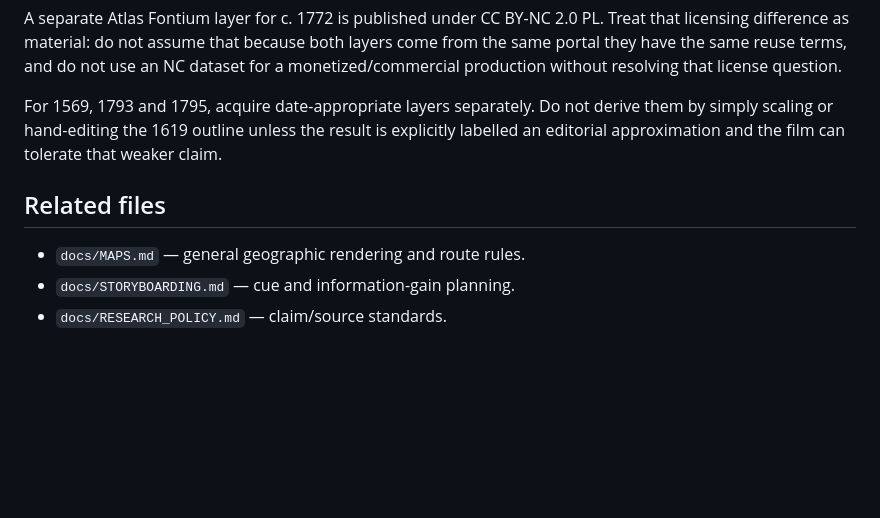
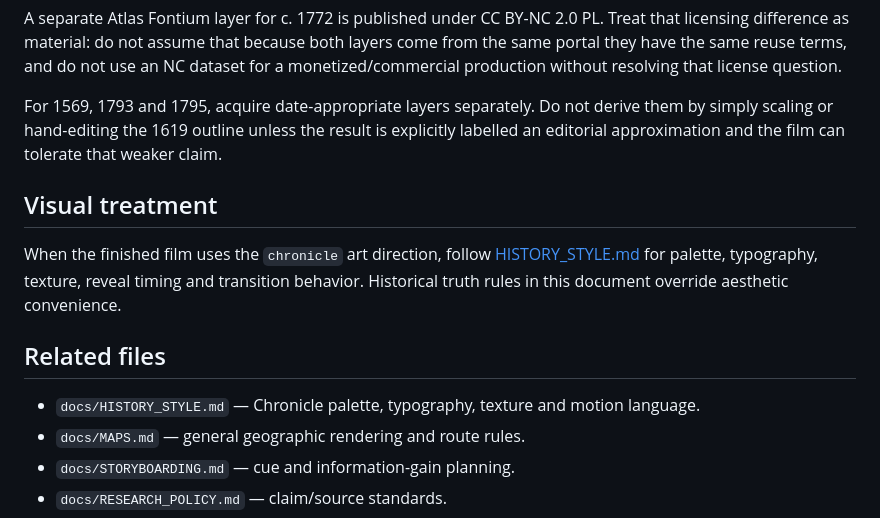
Before and after one commit to RolePlayingTech/narrative-motion-kit, a Markdown page: docs/HISTORICAL_MAPS.md, the part around the change. Drawn GitHub-style; blank space fills up the shorter version.

Commit message:
Connect historical maps to Chronicle style

```diff
--- a/docs/HISTORICAL_MAPS.md
+++ b/docs/HISTORICAL_MAPS.md
@@ -245,8 +245,13 @@ A separate Atlas Fontium layer for c. 1772 is published under CC BY-NC 2.0 PL. T
 
 For 1569, 1793 and 1795, acquire date-appropriate layers separately. Do not derive them by simply scaling or hand-editing the 1619 outline unless the result is explicitly labelled an editorial approximation and the film can tolerate that weaker claim.
 
+## Visual treatment
+
+When the finished film uses the `chronicle` art direction, follow [HISTORY_STYLE.md](HISTORY_STYLE.md) for palette, typography, texture, reveal timing and transition behavior. Historical truth rules in this document override aesthetic convenience.
+
 ## Related files
 
+- `docs/HISTORY_STYLE.md` — Chronicle palette, typography, texture and motion language.
 - `docs/MAPS.md` — general geographic rendering and route rules.
 - `docs/STORYBOARDING.md` — cue and information-gain planning.
 - `docs/RESEARCH_POLICY.md` — claim/source standards.
```
